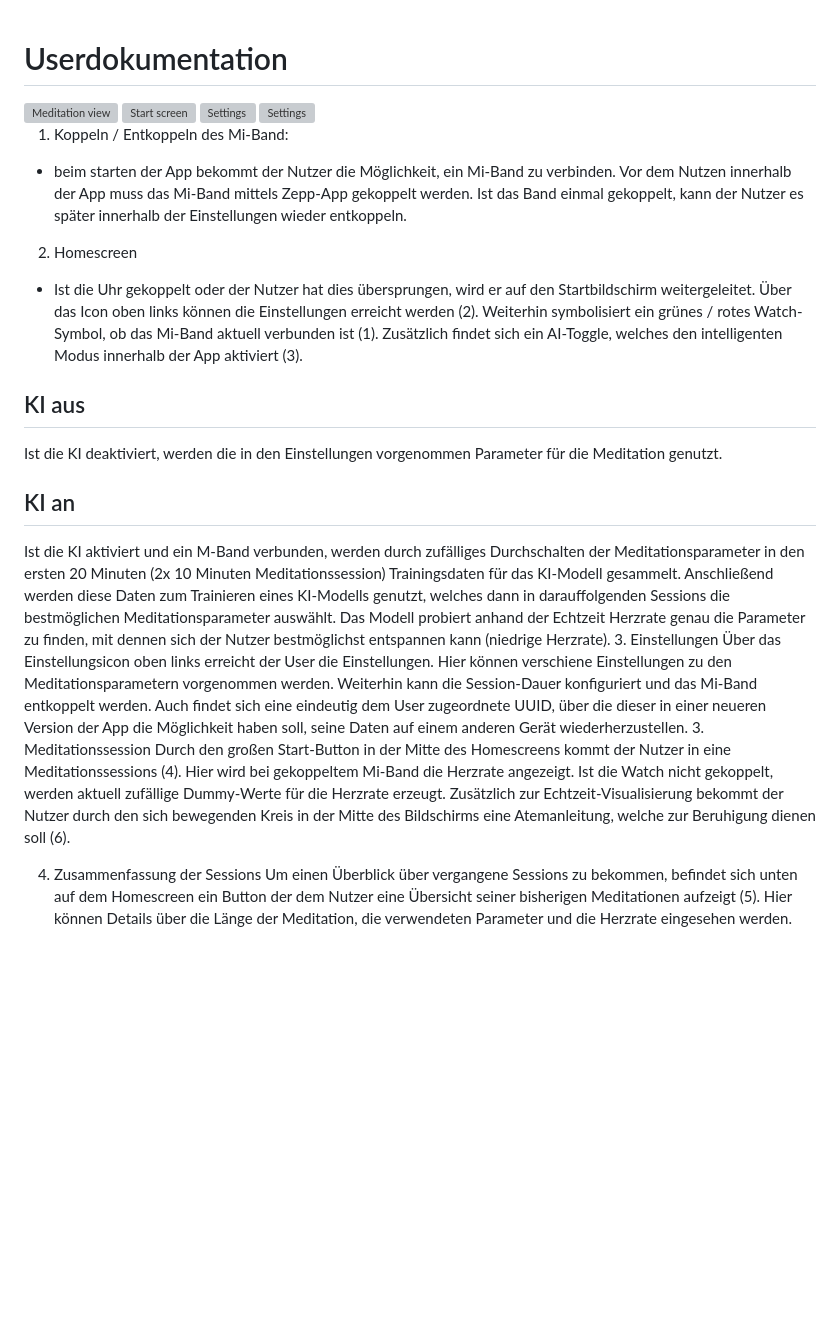
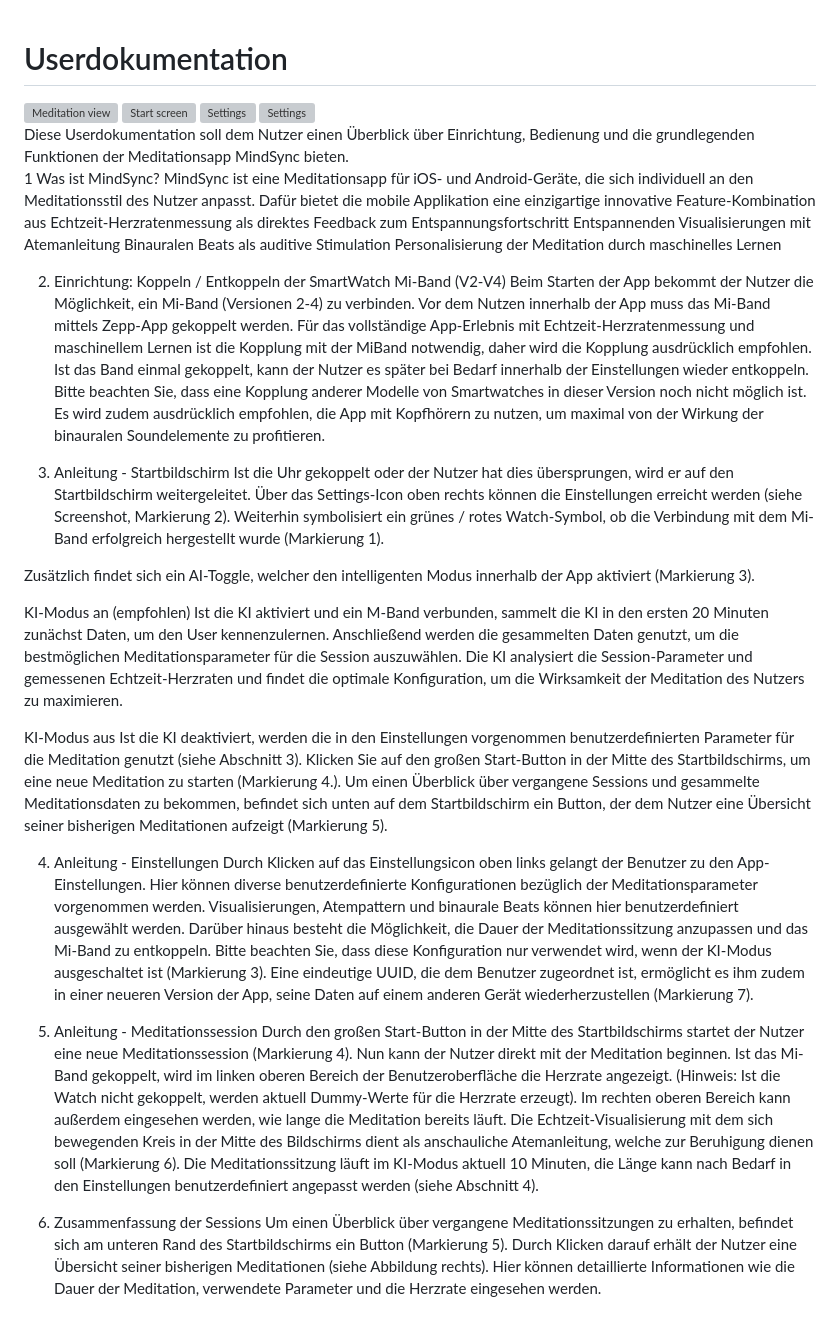
Before and after one commit to marvpaul/flutter-meditation, a Markdown page: user_documentation.md, the part around the change. GitHub-like rendering; blank space fills up the shorter version; grey boxes are pictures that could not be loaded.

Commit message:
Updated user documentation

```diff
--- a/user_documentation.md
+++ b/user_documentation.md
@@ -1,23 +1,50 @@
 # Userdokumentation
+
 <div style="display: flex; justify-content: space-between;">
     <img src="https://github.com/marvpaul/flutter-meditation/blob/master/screenshots/user_documentation/Homescreen.png?raw=true" width="200" alt="Meditation view">
     <img src="https://github.com/marvpaul/flutter-meditation/blob/master/screenshots/user_documentation/Session.png?raw=true" width="200" alt="Start screen">
     <img src="https://github.com/marvpaul/flutter-meditation/blob/master/screenshots/user_documentation/SessionSummarize.png?raw=true" width="200" alt="Settings">
     <img src="https://github.com/marvpaul/flutter-meditation/blob/master/screenshots/user_documentation/Settings.png?raw=true" width="200" alt="Settings">
 </div>
+Diese Userdokumentation soll dem Nutzer einen Überblick über Einrichtung, Bedienung und die grundlegenden Funktionen der Meditationsapp MindSync bieten.
 
-1. Koppeln / Entkoppeln des Mi-Band:
-- beim starten der App bekommt der Nutzer die Möglichkeit, ein Mi-Band zu verbinden. Vor dem Nutzen innerhalb der App muss das Mi-Band mittels Zepp-App gekoppelt werden. Ist das Band einmal gekoppelt, kann der Nutzer es später innerhalb der Einstellungen wieder entkoppeln.
-2. Homescreen
-- Ist die Uhr gekoppelt oder der Nutzer hat dies übersprungen, wird er auf den Startbildschirm weitergeleitet. Über das Icon oben links können die Einstellungen erreicht werden (2). Weiterhin symbolisiert ein grünes / rotes Watch-Symbol, ob das Mi-Band aktuell verbunden ist (1). Zusätzlich findet sich ein AI-Toggle, welches den intelligenten Modus innerhalb der App aktiviert (3).
-## KI aus
-Ist die KI deaktiviert, werden die in den Einstellungen vorgenommen Parameter für die Meditation genutzt.
-## KI an
-Ist die KI aktiviert und ein M-Band verbunden, werden durch zufälliges Durchschalten der Meditationsparameter in den ersten 20 Minuten (2x 10 Minuten Meditationssession) Trainingsdaten für das KI-Modell gesammelt. Anschließend werden diese Daten zum Trainieren eines KI-Modells genutzt, welches dann in darauffolgenden Sessions die bestmöglichen Meditationsparameter auswählt. Das Modell probiert anhand der Echtzeit Herzrate genau die Parameter zu finden, mit dennen sich der Nutzer bestmöglichst entspannen kann (niedrige Herzrate).
-3. Einstellungen
-Über das Einstellungsicon oben links erreicht der User die Einstellungen. Hier können verschiene Einstellungen zu den Meditationsparametern vorgenommen werden. Weiterhin kann die Session-Dauer konfiguriert und das Mi-Band entkoppelt werden. Auch findet sich eine eindeutig dem User zugeordnete UUID, über die dieser in einer neueren Version der App die Möglichkeit haben soll, seine Daten auf einem anderen Gerät wiederherzustellen.
-3. Meditationssession
-Durch den großen Start-Button in der Mitte des Homescreens kommt der Nutzer in eine Meditationssessions (4). Hier wird bei gekoppeltem Mi-Band die Herzrate angezeigt. Ist die Watch nicht gekoppelt, werden aktuell zufällige Dummy-Werte für die Herzrate erzeugt. Zusätzlich zur Echtzeit-Visualisierung bekommt der Nutzer durch den sich bewegenden Kreis in der Mitte des Bildschirms eine Atemanleitung, welche zur Beruhigung dienen soll (6).
+1 Was ist MindSync?
+MindSync ist eine Meditationsapp für iOS- und Android-Geräte, die sich individuell an den Meditationsstil des Nutzer anpasst. Dafür bietet die mobile Applikation eine einzigartige innovative Feature-Kombination aus
+Echtzeit-Herzratenmessung als direktes Feedback zum Entspannungsfortschritt
+Entspannenden Visualisierungen mit Atemanleitung
+Binauralen Beats als auditive Stimulation
+Personalisierung der Meditation durch maschinelles Lernen
 
-4. Zusammenfassung der Sessions
-Um einen Überblick über vergangene Sessions zu bekommen, befindet sich unten auf dem Homescreen ein Button der dem Nutzer eine Übersicht seiner bisherigen Meditationen aufzeigt (5). Hier können Details über die Länge der Meditation, die verwendeten Parameter und die Herzrate eingesehen werden.
+2. Einrichtung: Koppeln / Entkoppeln der SmartWatch Mi-Band (V2-V4)
+Beim Starten der App bekommt der Nutzer die Möglichkeit, ein Mi-Band (Versionen 2-4) zu verbinden. Vor dem Nutzen innerhalb der App muss das Mi-Band mittels Zepp-App gekoppelt werden. Für das vollständige App-Erlebnis mit Echtzeit-Herzratenmessung und maschinellem Lernen ist die Kopplung mit der MiBand notwendig, daher wird die Kopplung ausdrücklich empfohlen. Ist das Band einmal gekoppelt, kann der Nutzer es später bei Bedarf innerhalb der Einstellungen wieder entkoppeln. Bitte beachten Sie, dass eine Kopplung anderer Modelle von Smartwatches in dieser Version noch nicht möglich ist.
+Es wird zudem ausdrücklich empfohlen, die App mit Kopfhörern zu nutzen, um maximal von der Wirkung der binauralen Soundelemente zu profitieren.
+
+3. Anleitung - Startbildschirm
+Ist die Uhr gekoppelt oder der Nutzer hat dies übersprungen, wird er auf den Startbildschirm weitergeleitet. Über das Settings-Icon oben rechts können die Einstellungen erreicht werden (siehe Screenshot, Markierung 2). Weiterhin symbolisiert ein grünes / rotes Watch-Symbol, ob die Verbindung mit dem Mi-Band erfolgreich hergestellt wurde (Markierung 1).
+
+Zusätzlich findet sich ein AI-Toggle, welcher den intelligenten Modus innerhalb der App aktiviert (Markierung 3).
+
+KI-Modus an (empfohlen)
+Ist die KI aktiviert und ein M-Band verbunden, sammelt die KI in den ersten 20 Minuten zunächst Daten, um den User kennenzulernen. Anschließend werden die gesammelten Daten genutzt, um die bestmöglichen Meditationsparameter für die Session auszuwählen. Die KI analysiert die Session-Parameter und gemessenen Echtzeit-Herzraten und findet die optimale Konfiguration, um die Wirksamkeit der Meditation des Nutzers zu maximieren.
+
+KI-Modus aus
+Ist die KI deaktiviert, werden die in den Einstellungen vorgenommen benutzerdefinierten Parameter für die Meditation genutzt (siehe Abschnitt 3).
+Klicken Sie auf den großen Start-Button in der Mitte des Startbildschirms, um eine neue Meditation zu starten (Markierung 4.). Um einen Überblick über vergangene Sessions und gesammelte Meditationsdaten zu bekommen, befindet sich unten auf dem Startbildschirm ein Button, der dem Nutzer eine Übersicht seiner bisherigen Meditationen aufzeigt (Markierung 5).
+
+4. Anleitung - Einstellungen
+Durch Klicken auf das Einstellungsicon oben links gelangt der Benutzer zu den App-Einstellungen. Hier können diverse benutzerdefinierte Konfigurationen bezüglich der Meditationsparameter vorgenommen werden. Visualisierungen, Atempattern und binaurale Beats können hier benutzerdefiniert ausgewählt werden.
+Darüber hinaus besteht die Möglichkeit, die Dauer der Meditationssitzung anzupassen und das Mi-Band zu entkoppeln.
+Bitte beachten Sie, dass diese Konfiguration nur verwendet wird, wenn der KI-Modus ausgeschaltet ist (Markierung 3). Eine eindeutige UUID, die dem Benutzer zugeordnet ist, ermöglicht
+es ihm zudem in einer neueren Version der App, seine Daten auf einem anderen Gerät wiederherzustellen (Markierung 7).
+
+5. Anleitung - Meditationssession
+Durch den großen Start-Button in der Mitte des Startbildschirms startet der Nutzer eine neue Meditationssession (Markierung 4).
+Nun kann der Nutzer direkt mit der Meditation beginnen.
+Ist das Mi-Band gekoppelt, wird im linken oberen Bereich der Benutzeroberfläche die Herzrate angezeigt. (Hinweis: Ist die Watch nicht gekoppelt, werden aktuell Dummy-Werte für die Herzrate erzeugt).
+Im rechten oberen Bereich kann außerdem eingesehen werden,
+wie lange die Meditation bereits läuft. Die Echtzeit-Visualisierung
+mit dem sich bewegenden Kreis in der Mitte des Bildschirms dient als anschauliche Atemanleitung, welche zur Beruhigung dienen soll (Markierung 6).
+Die Meditationssitzung läuft im KI-Modus aktuell 10 Minuten, die Länge kann nach Bedarf in den Einstellungen benutzerdefiniert angepasst werden (siehe Abschnitt 4).
+
+6. Zusammenfassung der Sessions
+Um einen Überblick über vergangene Meditationssitzungen zu erhalten, befindet sich am unteren Rand des Startbildschirms ein Button (Markierung 5). Durch Klicken darauf erhält der Nutzer eine Übersicht seiner bisherigen Meditationen (siehe Abbildung rechts). Hier können detaillierte Informationen wie die Dauer der Meditation, verwendete Parameter und die Herzrate eingesehen werden.
```
